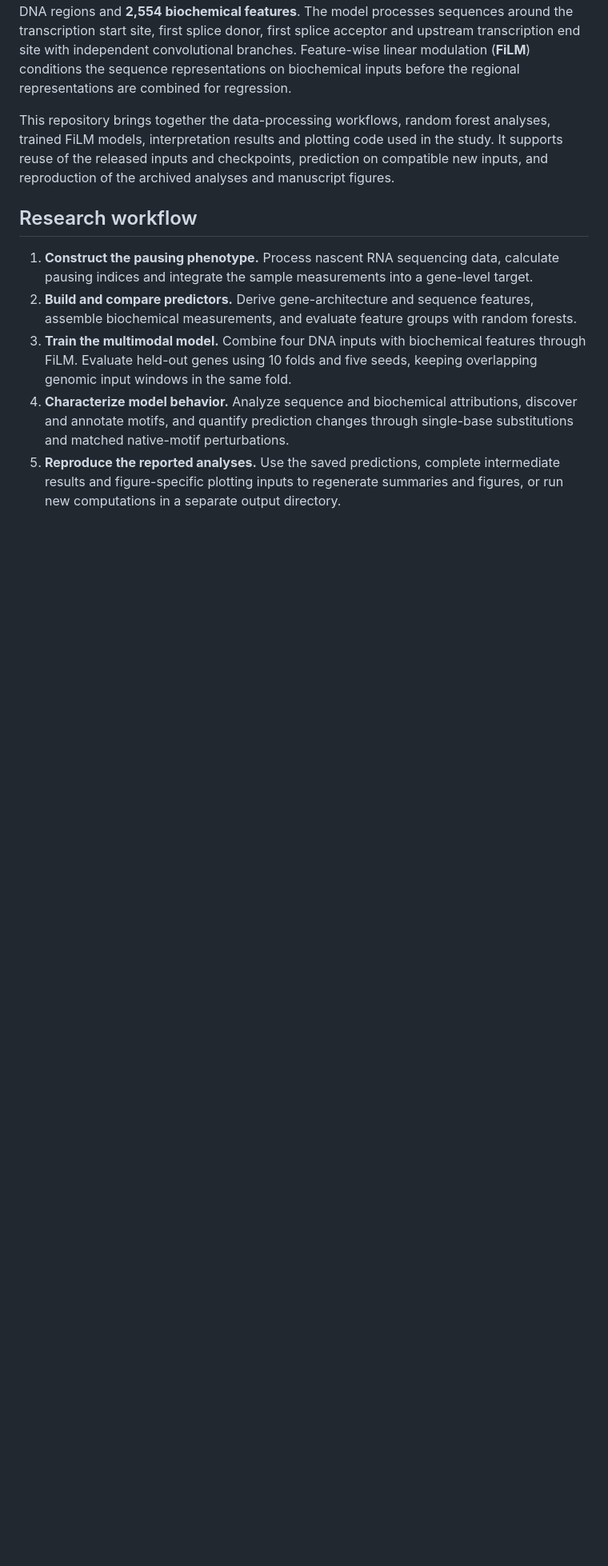
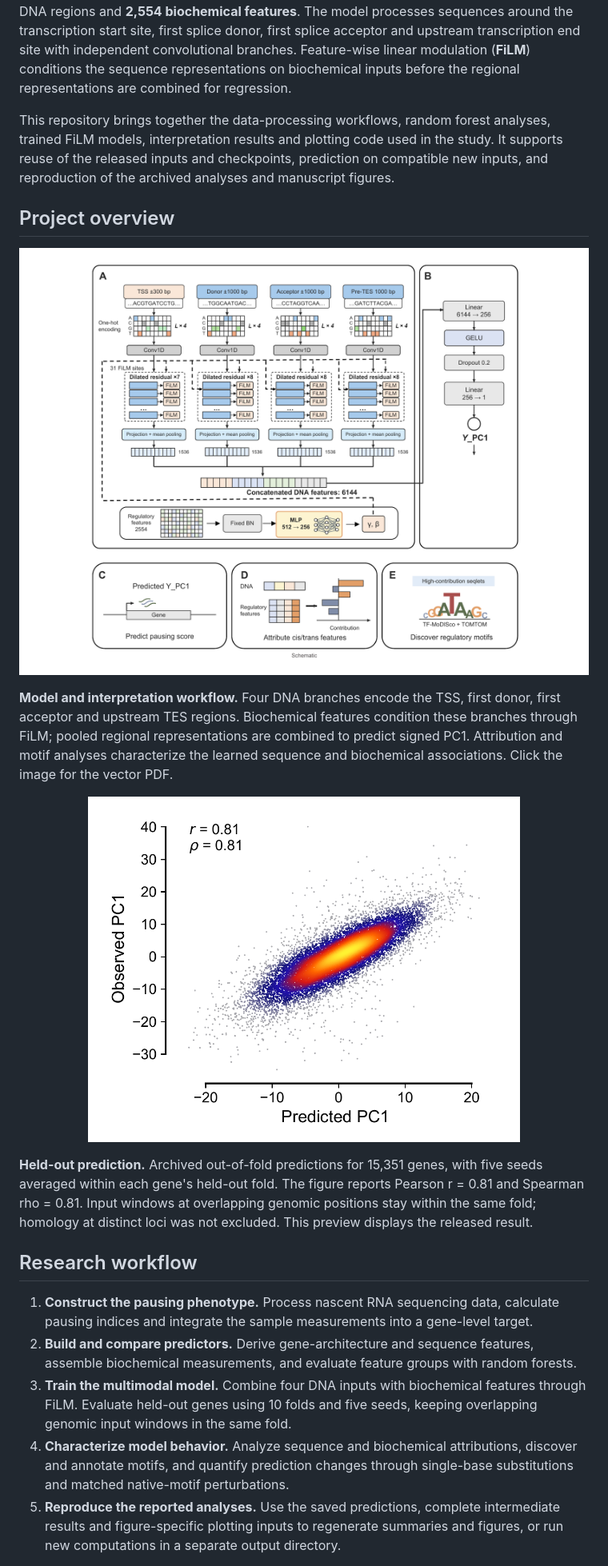
Before and after one commit to HongTao017/PolII-FiLM, a Markdown page: README.md, the part around the change. Shown at 80% size. Drawn GitHub-style; pictures changed too: docs/assets/polii_film_oof.png (added), docs/assets/polii_film_overview.png (added); blank space fills up the shorter version.

Commit message:
Illustrate homepage introduction with model overview and held-out predictions

```diff
--- a/README.md
+++ b/README.md
@@ -7,6 +7,20 @@ PolII-FiLM investigates how gene architecture, local DNA sequence and biochemica
 The prediction task is to estimate this continuous phenotype from four transcription-oriented DNA regions and **2,554 biochemical features**. The model processes sequences around the transcription start site, first splice donor, first splice acceptor and upstream transcription end site with independent convolutional branches. Feature-wise linear modulation (**FiLM**) conditions the sequence representations on biochemical inputs before the regional representations are combined for regression.
 
 This repository brings together the data-processing workflows, random forest analyses, trained FiLM models, interpretation results and plotting code used in the study. It supports reuse of the released inputs and checkpoints, prediction on compatible new inputs, and reproduction of the archived analyses and manuscript figures.
+
+## Project overview
+
+[![PolII-FiLM architecture and interpretation overview](docs/assets/polii_film_overview.png)](paper/figures/fig4/architecture/model_architecture_editable.pdf)
+
+**Model and interpretation workflow.** Four DNA branches encode the TSS, first donor, first acceptor and upstream TES regions. Biochemical features condition these branches through FiLM; pooled regional representations are combined to predict signed PC1. Attribution and motif analyses characterize the learned sequence and biochemical associations. Click the image for the vector PDF.
+
+<p align="center">
+  <a href="paper/figures/fig4/oof/FiLM_OOF_correlation.pdf">
+    <img src="docs/assets/polii_film_oof.png" alt="Observed versus predicted signed PC1 for 15,351 genes using held-out five-seed ensembles" width="540">
+  </a>
+</p>
+
+**Held-out prediction.** Archived out-of-fold predictions for 15,351 genes, with five seeds averaged within each gene's held-out fold. The figure reports Pearson r = 0.81 and Spearman rho = 0.81. Input windows at overlapping genomic positions stay within the same fold; homology at distinct loci was not excluded. This preview displays the released result.
 
 ## Research workflow
 
```
Also changed, not shown: 1 other file.
